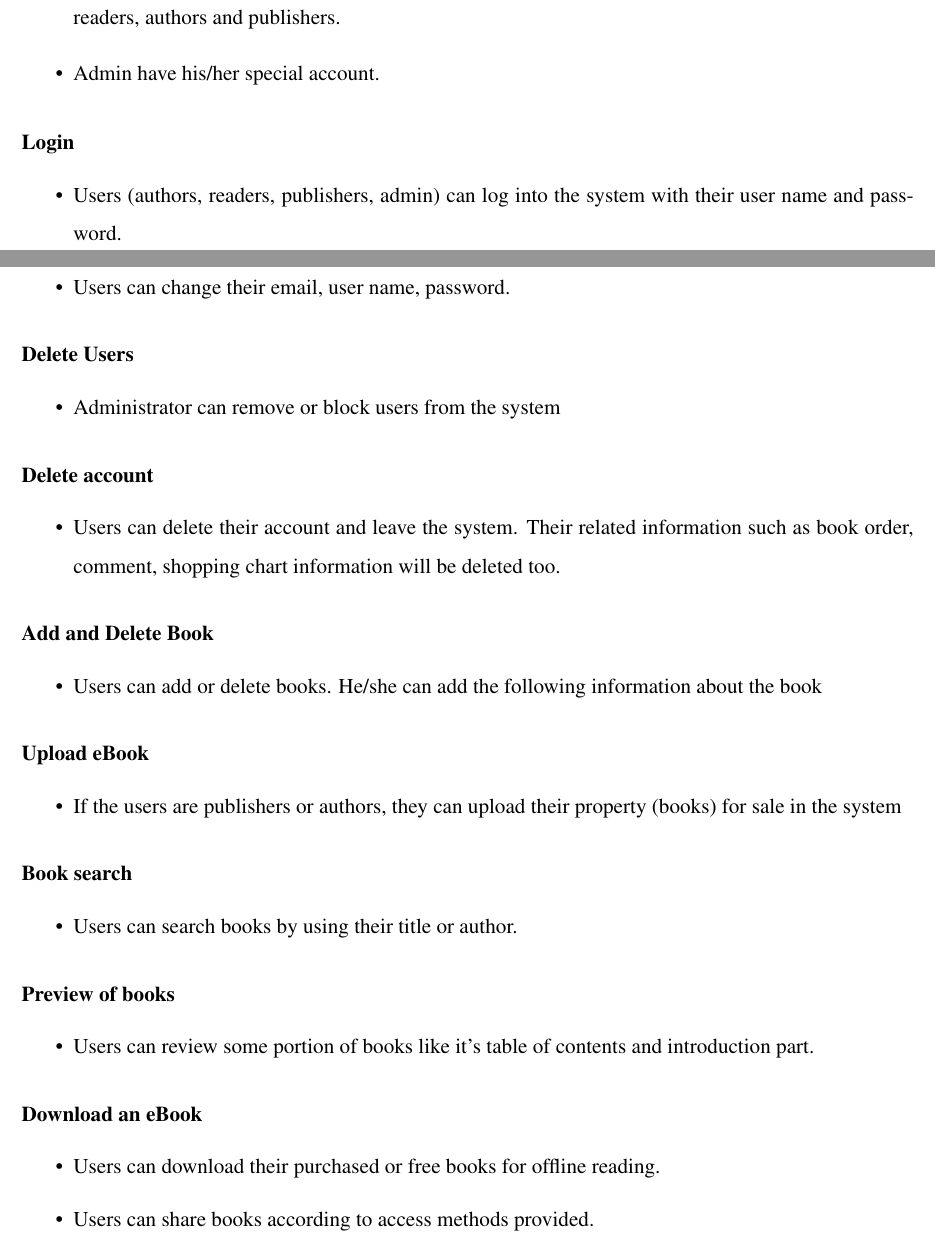
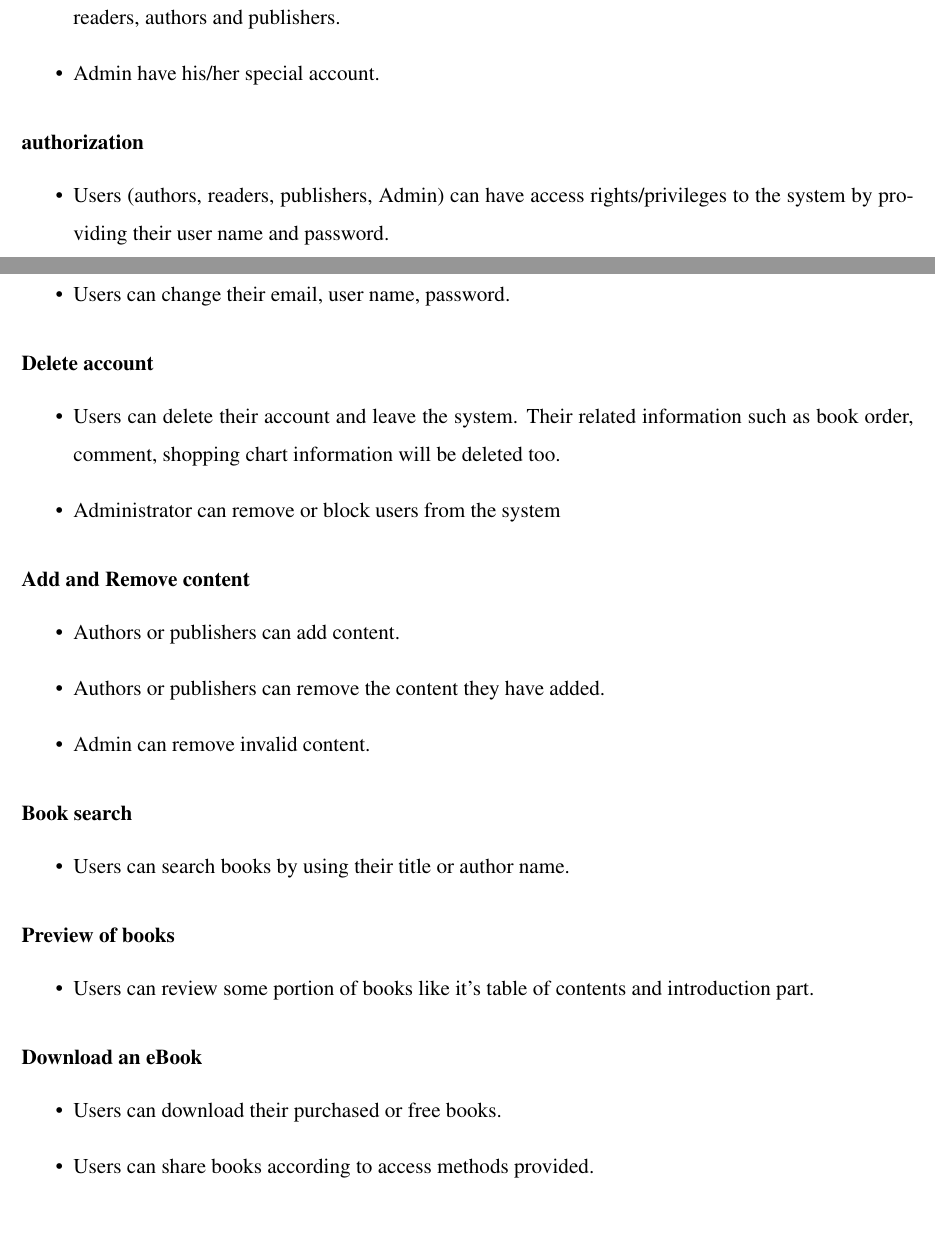
Before and after one commit to mavincci/kitab_proj, a LaTeX document (main.tex, which reads Chapter_2.tex): two parts of pages 16 and 17 of 72, joined at a grey line, cut so that both start at the same text, the shorter picture padded with empty space. Compiled offline with pdfLaTeX.

Commit message:
modifying functional requirement

```diff
--- a/Chapter_2.tex
+++ b/Chapter_2.tex
@@ -11,9 +11,9 @@ Kitab is a mobile application for browsing, downloading/uploading and reading e-
 		\item Admin have his/her special account.
 	\end{itemize}
 
-	\subsubsection{Login}
+	\subsubsection{authorization}
 	\begin{itemize}
-		\item Users (authors, readers, publishers, admin) can log into the system with their user name and password.
+		\item Users (authors, readers, publishers, Admin) can have access rights/privileges to the system by providing their user name and password.
 	\end{itemize}
 
 	\subsubsection{Update profile}
@@ -21,29 +21,23 @@ Kitab is a mobile application for browsing, downloading/uploading and reading e-
 		\item Users can change their email, user name, password.
 	\end{itemize}
 
-	\subsubsection{Delete Users}
+	\subsubsection{Delete account}
 	\begin{itemize}
+		\item Users can delete their account and leave the system. Their related information such as book order, comment, shopping chart information will be deleted too.
 		\item Administrator can remove or block users from the system
 	\end{itemize}
 
-	\subsubsection{Delete account}
+	\subsubsection{Add and Remove content}
 	\begin{itemize}
-		\item Users can delete their account and leave the system. Their related information such as book order, comment, shopping chart information will be deleted too.
+		\item Authors or publishers can add content.
+		\item Authors or publishers can remove the content they have added.
+		\item Admin can remove invalid content.
 	\end{itemize}
 
-	\subsubsection{Add and Delete Book}
-	\begin{itemize}
-		\item Users can add or delete books. He/she can add the following information about the book
-	\end{itemize}
-
-	\subsubsection{Upload eBook}
-	\begin{itemize}
-		\item If the users are publishers or authors, they can upload their property (books) for sale in the system
-	\end{itemize}
 
 	\subsubsection{Book search}
 	\begin{itemize}
-		\item Users can search books by using their title or author.
+		\item Users can search books by using their title or author name.
 	\end{itemize}
 
 	\subsubsection{Preview of books}
@@ -53,7 +47,7 @@ Kitab is a mobile application for browsing, downloading/uploading and reading e-
 
 	\subsubsection{Download an eBook}
 	\begin{itemize}
-		\item Users can download their purchased or free books for offline reading.
+		\item Users can download their purchased or free books.
 		\item Users can share books according to access methods provided.
 	\end{itemize}
 
```
